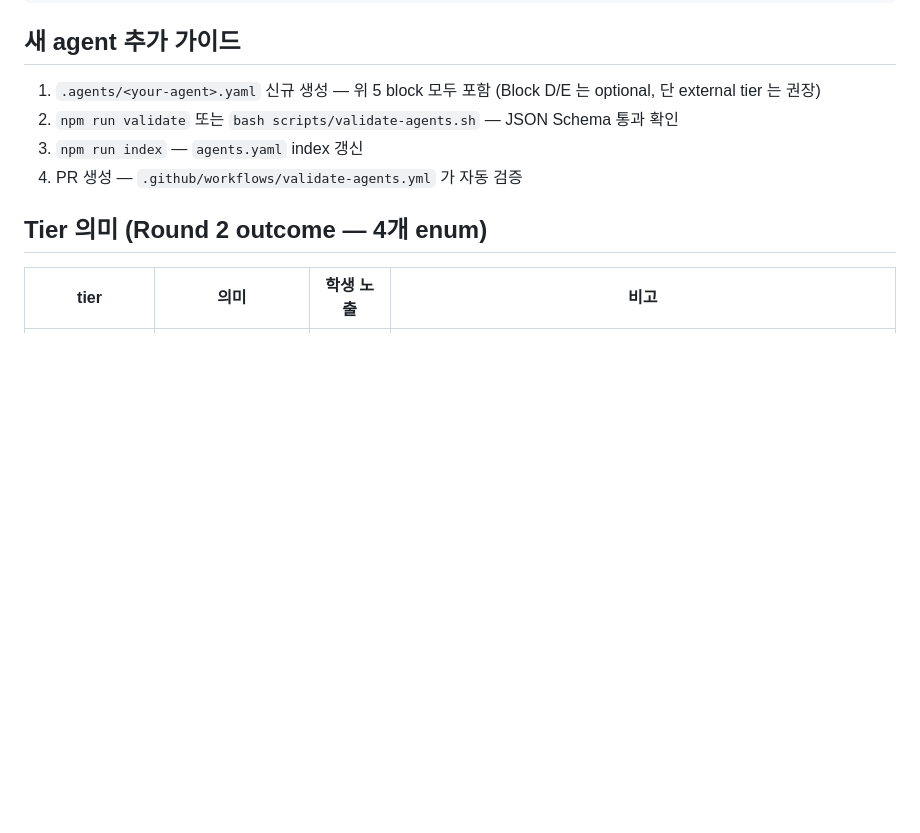
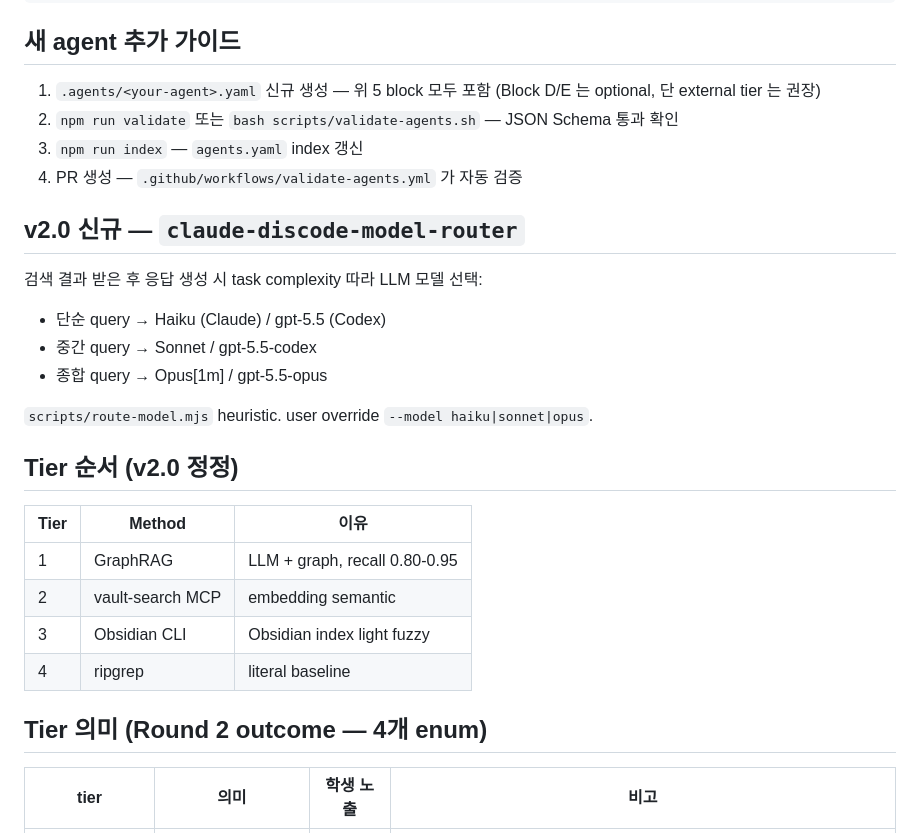
Before and after one commit to treylom/claude-discode, a Markdown page: docs/AGENTS.md, the part around the change. GitHub-like rendering; blank space fills up the shorter version.

Commit message:
docs(v2.0): AGENTS.md — model-router skill + Tier 2/3 swap

```diff
--- a/docs/AGENTS.md
+++ b/docs/AGENTS.md
@@ -92,6 +92,25 @@ benchmark:
 3. `npm run index` — `agents.yaml` index 갱신
 4. PR 생성 — `.github/workflows/validate-agents.yml` 가 자동 검증
 
+## v2.0 신규 — `claude-discode-model-router`
+
+검색 결과 받은 후 응답 생성 시 task complexity 따라 LLM 모델 선택:
+
+- 단순 query → Haiku (Claude) / gpt-5.5 (Codex)
+- 중간 query → Sonnet / gpt-5.5-codex
+- 종합 query → Opus[1m] / gpt-5.5-opus
+
+`scripts/route-model.mjs` heuristic. user override `--model haiku|sonnet|opus`.
+
+## Tier 순서 (v2.0 정정)
+
+| Tier | Method | 이유 |
+|---|---|---|
+| 1 | GraphRAG | LLM + graph, recall 0.80-0.95 |
+| 2 | vault-search MCP | embedding semantic |
+| 3 | Obsidian CLI | Obsidian index light fuzzy |
+| 4 | ripgrep | literal baseline |
+
 ## Tier 의미 (Round 2 outcome — 4개 enum)
 
 | tier | 의미 | 학생 노출 | 비고 |
```
